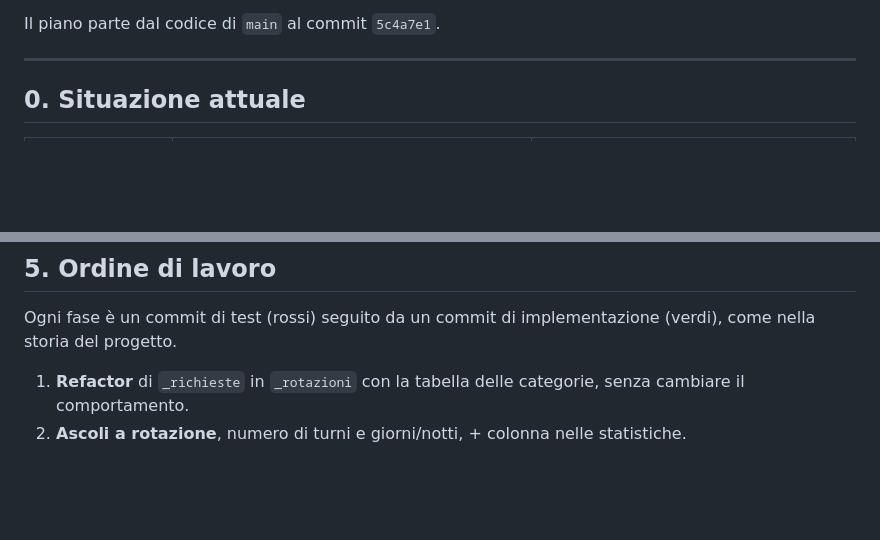
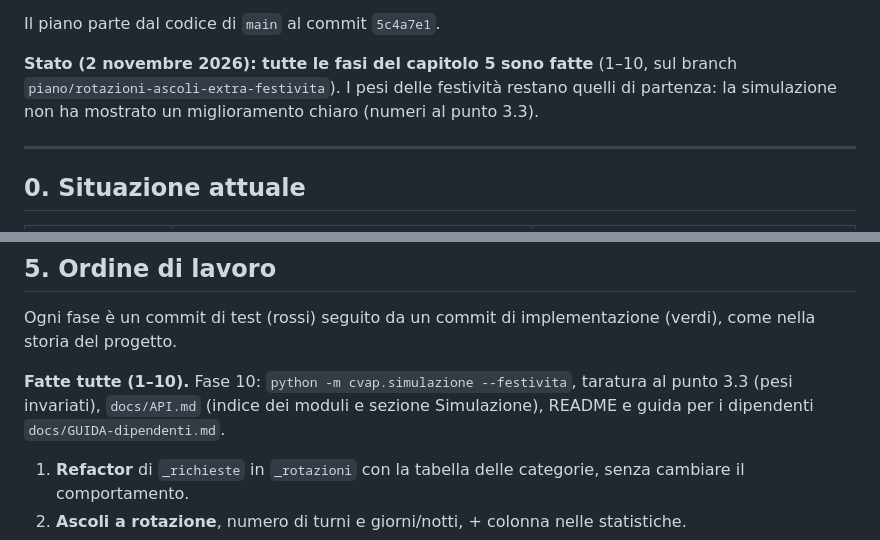
Before and after one commit to Zetax9x/cvap-turnistica, a Markdown page: docs/PIANO-rotazioni.md, 2 parts joined by grey strips. Drawn GitHub-style; blank space fills up the shorter version.

```diff
--- a/docs/PIANO-rotazioni.md
+++ b/docs/PIANO-rotazioni.md
@@ -15,6 +15,10 @@ Inoltre:
 - un **quadro dell'equità** nelle Statistiche mostra se le rotazioni funzionano (capitolo 4).
 
 Il piano parte dal codice di `main` al commit `5c4a7e1`.
+
+**Stato (2 novembre 2026): tutte le fasi del capitolo 5 sono fatte** (1–10, sul branch
+`piano/rotazioni-ascoli-extra-festivita`). I pesi delle festività restano quelli di partenza: la simulazione non ha
+mostrato un miglioramento chiaro (numeri al punto 3.3).
 
 ---
 
@@ -365,6 +399,9 @@ chi chiede "perché sempre io?".
 
 Ogni fase è un commit di test (rossi) seguito da un commit di implementazione (verdi), come nella storia del progetto.
 
+**Fatte tutte (1–10).** Fase 10: `python -m cvap.simulazione --festivita`, taratura al punto 3.3 (pesi invariati),
+`docs/API.md` (indice dei moduli e sezione Simulazione), README e guida per i dipendenti `docs/GUIDA-dipendenti.md`.
+
 1. **Refactor** di `_richieste` in `_rotazioni` con la tabella delle categorie, senza cambiare il comportamento.
 2. **Ascoli a rotazione**, numero di turni e giorni/notti, + colonna nelle statistiche.
 3. **Assistenze ed Extra a rotazione**, senza doppioni nella settimana, + colonna nelle statistiche.
```
Also changed, not shown: other parts of docs/PIANO-rotazioni.md (+30 -0 lines), docs/API.md (+5 -2 lines).
